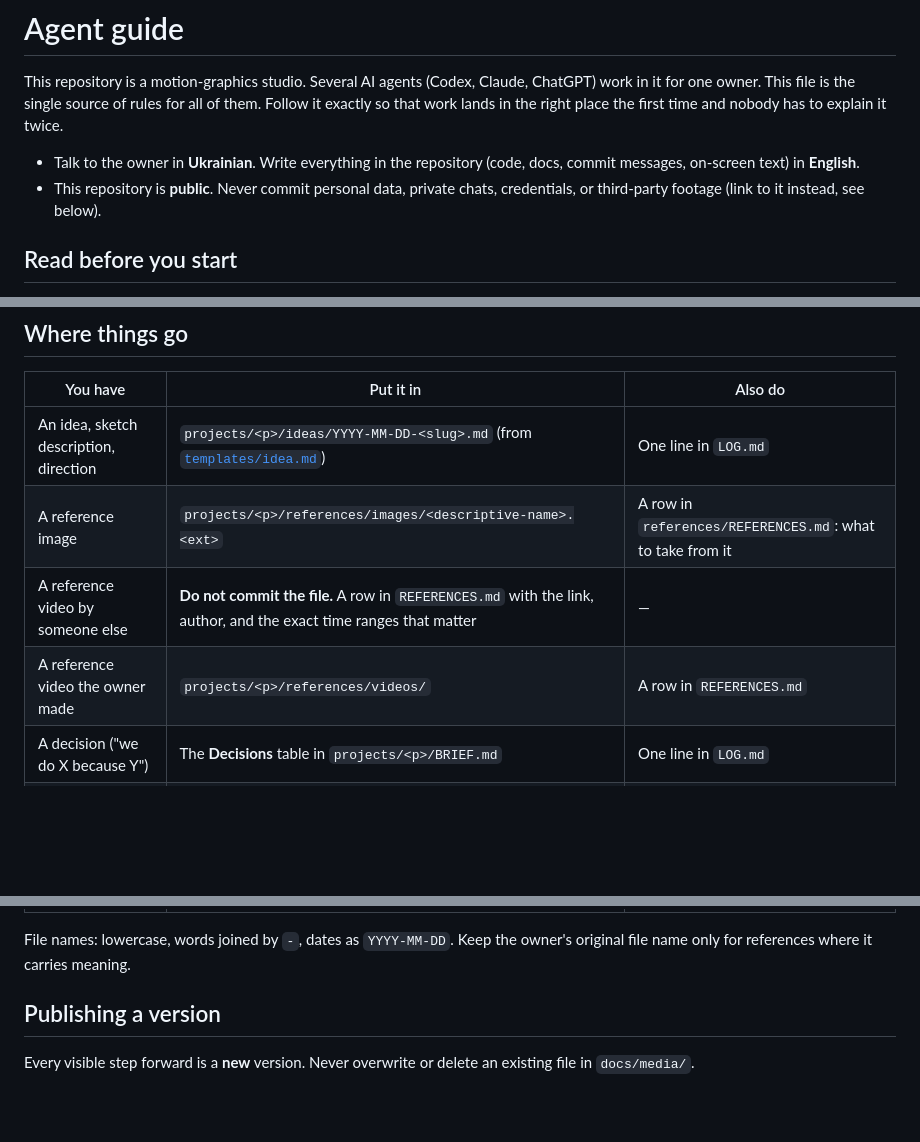
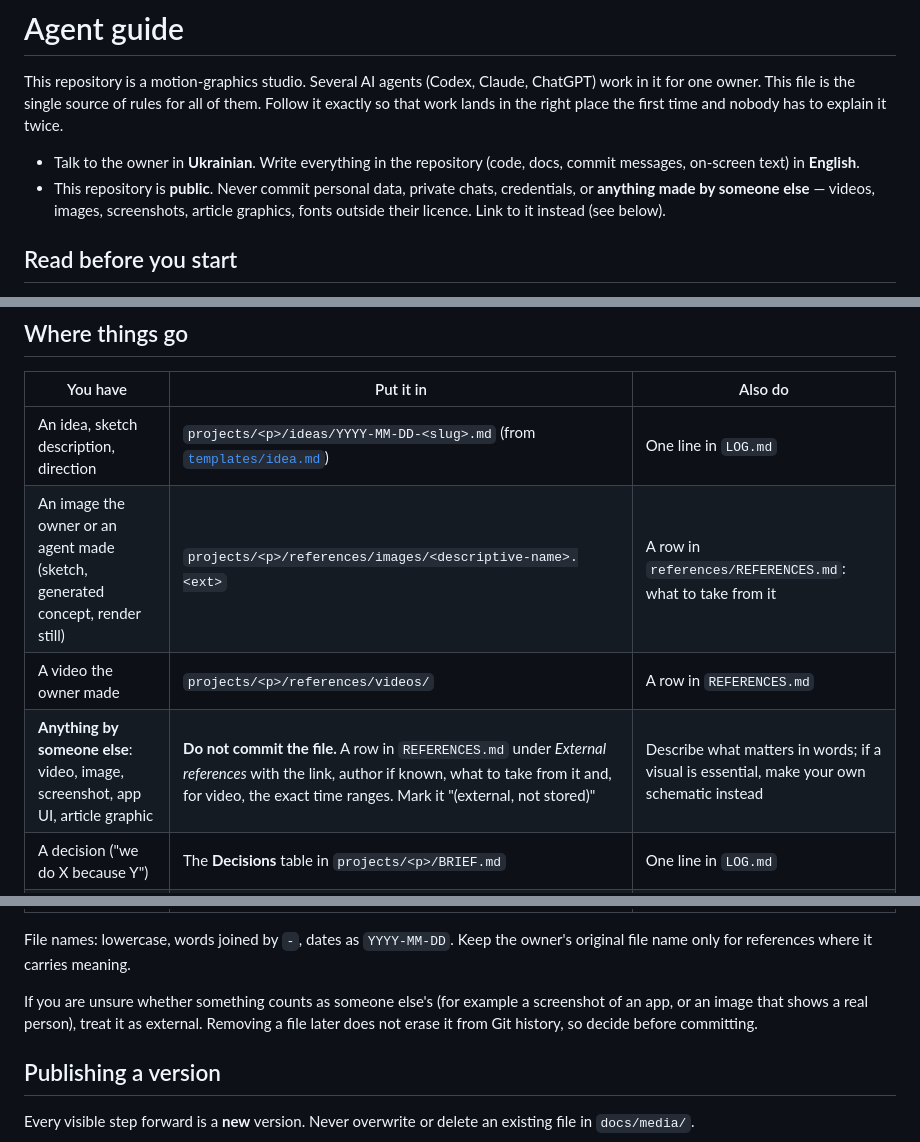
Before and after one commit to m-bayrak/outgrow, a Markdown page: AGENTS.md, 3 parts joined by grey strips. Drawn GitHub-style; blank space fills up the shorter version.

Commit message:
Link third-party images instead of committing them
AGENTS.md only said third-party video must be linked, so screenshots of
other people's content could still be filed. The rule now covers anything
made by someone else (video, image, screenshot, app UI, article graphic);
only owner- or agent-made images belong in references/images/. Adds a
note that removal later does not erase files from Git history.

Co-Authored-By: Claude Opus 5.5 <noreply@anthropic.com>

```diff
--- a/AGENTS.md
+++ b/AGENTS.md
@@ -3,7 +3,7 @@
 This repository is a motion-graphics studio. Several AI agents (Codex, Claude, ChatGPT) work in it for one owner. This file is the single source of rules for all of them. Follow it exactly so that work lands in the right place the first time and nobody has to explain it twice.
 
 - Talk to the owner in **Ukrainian**. Write everything in the repository (code, docs, commit messages, on-screen text) in **English**.
-- This repository is **public**. Never commit personal data, private chats, credentials, or third-party footage (link to it instead, see below).
+- This repository is **public**. Never commit personal data, private chats, credentials, or **anything made by someone else** — videos, images, screenshots, article graphics, fonts outside their licence. Link to it instead (see below).
 
 ## Read before you start
 
@@ -38,9 +38,9 @@ docs/                   GitHub Pages site (served from main/docs)
 | You have | Put it in | Also do |
 | --- | --- | --- |
 | An idea, sketch description, direction | `projects/<p>/ideas/YYYY-MM-DD-<slug>.md` (from [`templates/idea.md`](./templates/idea.md)) | One line in `LOG.md` |
-| A reference image | `projects/<p>/references/images/<descriptive-name>.<ext>` | A row in `references/REFERENCES.md`: what to take from it |
-| A reference video by someone else | **Do not commit the file.** A row in `REFERENCES.md` with the link, author, and the exact time ranges that matter | — |
-| A reference video the owner made | `projects/<p>/references/videos/` | A row in `REFERENCES.md` |
+| An image the owner or an agent made (sketch, generated concept, render still) | `projects/<p>/references/images/<descriptive-name>.<ext>` | A row in `references/REFERENCES.md`: what to take from it |
+| A video the owner made | `projects/<p>/references/videos/` | A row in `REFERENCES.md` |
+| **Anything by someone else**: video, image, screenshot, app UI, article graphic | **Do not commit the file.** A row in `REFERENCES.md` under *External references* with the link, author if known, what to take from it and, for video, the exact time ranges. Mark it "(external, not stored)" | Describe what matters in words; if a visual is essential, make your own schematic instead |
 | A decision ("we do X because Y") | The **Decisions** table in `projects/<p>/BRIEF.md` | One line in `LOG.md` |
 | Code for a piece | `projects/<p>/src/<author>/` (a standalone pnpm + Remotion project) | — |
 | A new published version | See **Publishing a version** | — |
@@ -48,6 +48,8 @@ docs/                   GitHub Pages site (served from main/docs)
 | Anything you cannot place | `inbox/YYYY-MM-DD-<slug>/` with a `note.md` (see `inbox/README.md`) | The next agent files it and empties the folder |
 
 File names: lowercase, words joined by `-`, dates as `YYYY-MM-DD`. Keep the owner's original file name only for references where it carries meaning.
+
+If you are unsure whether something counts as someone else's (for example a screenshot of an app, or an image that shows a real person), treat it as external. Removing a file later does not erase it from Git history, so decide before committing.
 
 ## Publishing a version
 
```
Also changed, not shown: projects/outgrow/LOG.md (+5 -0 lines).
